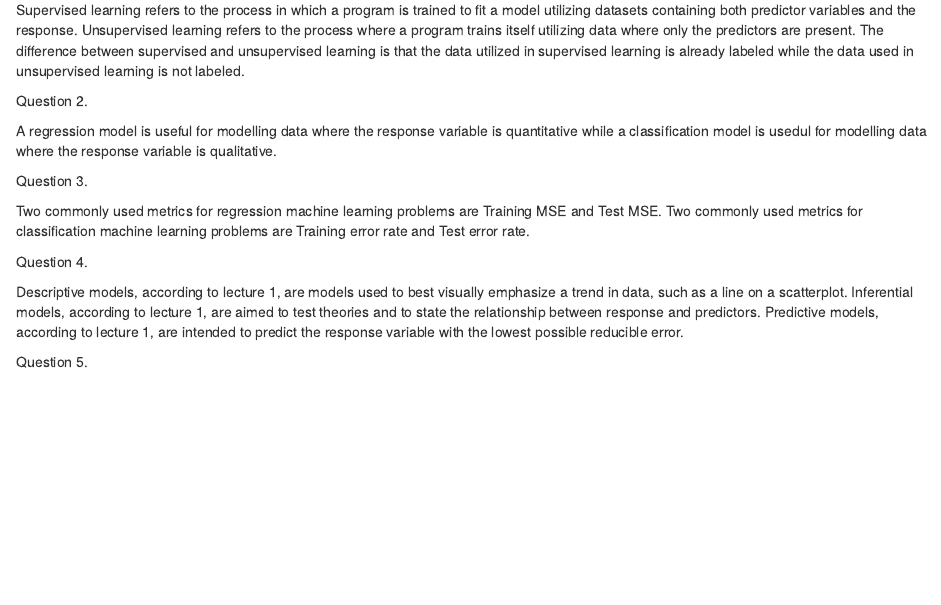
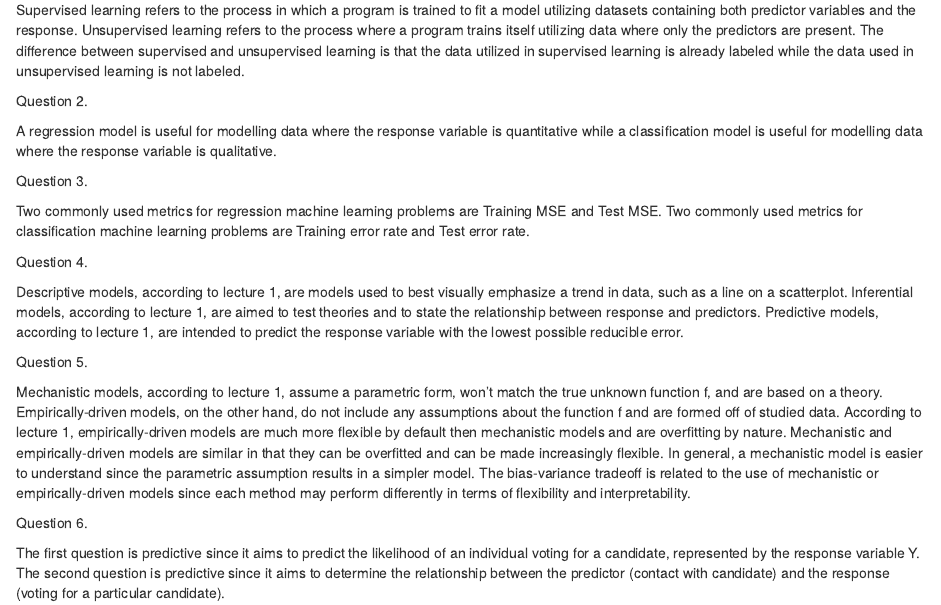
Before and after one commit to zreardon1/131_HW1, an R Markdown document (131_HW1.Rmd): the page in a window 1100 px wide, from 160 px down. Rendered offline with R 4.5, knitr and Pandoc, with nearby package versions.

Commit message:
rmd update 2

```diff
--- a/131_HW1.Rmd
+++ b/131_HW1.Rmd
@@ -15,7 +15,7 @@ Supervised learning refers to the process in which a program is trained to fit a
 
 Question 2.
 
-A regression model is useful for modelling data where the response variable is quantitative while a classification model is usedul for modelling data where the response variable is qualitative.
+A regression model is useful for modelling data where the response variable is quantitative while a classification model is useful for modelling data where the response variable is qualitative.
 
 Question 3.
 
@@ -26,3 +26,9 @@ Question 4.
 Descriptive models, according to lecture 1, are models used to best visually emphasize a trend in data, such as a line on a scatterplot. Inferential models, according to lecture 1, are aimed to test theories and to state the relationship between response and predictors. Predictive models, according to lecture 1, are intended to predict the response variable with the lowest possible reducible error.
 
 Question 5.
+
+Mechanistic models, according to lecture 1, assume a parametric form, won't match the true unknown function f, and are based on a theory. Empirically-driven models, on the other hand, do not include any assumptions about the function f and are formed off of studied data. According to lecture 1, empirically-driven models are much more flexible by default then mechanistic models and are overfitting by nature. Mechanistic and empirically-driven models are similar in that they can be overfitted and can be made increasingly flexible. In general, a mechanistic model is easier to understand since the parametric assumption results in a simpler model. The bias-variance tradeoff is related to the use of mechanistic or empirically-driven models since each method may perform differently in terms of flexibility and interpretability.
+
+Question 6.
+
+The first question is predictive since it aims to predict the likelihood of an individual voting for a candidate, represented by the response variable Y. The second question is predictive since it aims to determine the relationship between the predictor (contact with candidate) and the response (voting for a particular candidate).
```
